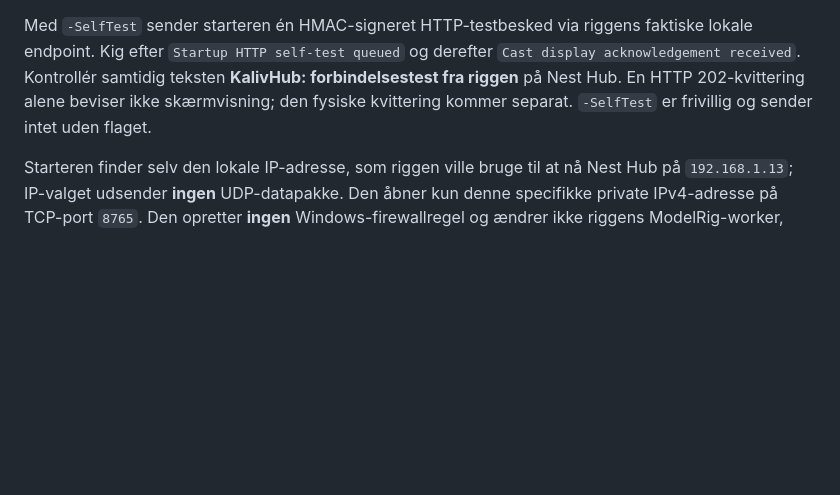
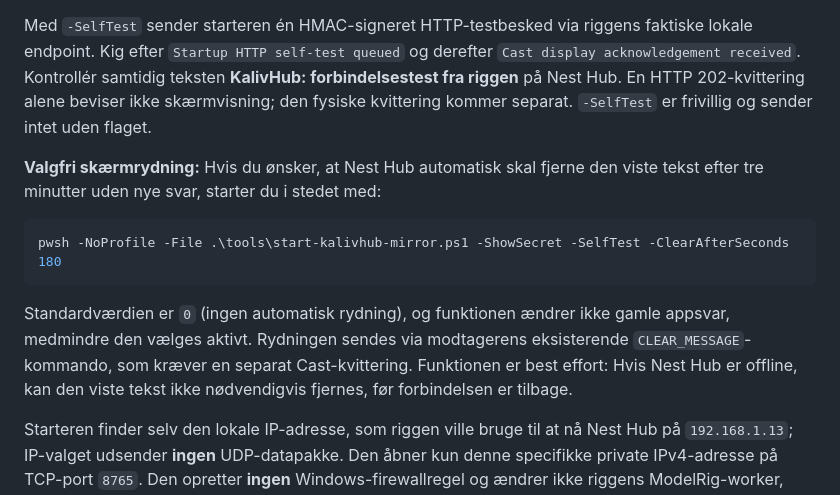
Before and after one commit to Ternedal/KalivHub-Receiver, a Markdown page: docs/KALIV_CHAT_MIRROR_INTEGRATION.md, the part around the change. Drawn GitHub-style; blank space fills up the shorter version.

Commit message:
docs: opt-in 180-second Nest Hub display auto-clear with ACK and offline caveat

````diff
--- a/docs/KALIV_CHAT_MIRROR_INTEGRATION.md
+++ b/docs/KALIV_CHAT_MIRROR_INTEGRATION.md
@@ -32,6 +32,15 @@ Windows-starteren opretter en separat tilfældig 256-bit HMAC-nøgle første gan
 
 Med `-SelfTest` sender starteren én HMAC-signeret HTTP-testbesked via riggens faktiske lokale endpoint. Kig efter `Startup HTTP self-test queued` og derefter `Cast display acknowledgement received`. Kontrollér samtidig teksten **KalivHub: forbindelsestest fra riggen** på Nest Hub. En HTTP 202-kvittering alene beviser ikke skærmvisning; den fysiske kvittering kommer separat. `-SelfTest` er frivillig og sender intet uden flaget.
 
+**Valgfri skærmrydning:** Hvis du ønsker, at Nest Hub automatisk skal fjerne den viste tekst efter tre minutter uden nye svar, starter du i stedet med:
+
+```powershell
+pwsh -NoProfile -File .\tools\start-kalivhub-mirror.ps1 -ShowSecret -SelfTest -ClearAfterSeconds 180
+```
+
+Standardværdien er `0` (ingen automatisk rydning), og funktionen ændrer ikke gamle appsvar, medmindre den vælges aktivt. Rydningen sendes via modtagerens eksisterende `CLEAR_MESSAGE`-kommando, som kræver en separat Cast-kvittering. Funktionen er best effort: Hvis Nest Hub er offline, kan den viste tekst ikke nødvendigvis fjernes, før forbindelsen er tilbage.
+
+
 Starteren finder selv den lokale IP-adresse, som riggen ville bruge til at nå Nest Hub på `192.168.1.13`; IP-valget udsender **ingen** UDP-datapakke. Den åbner kun denne specifikke private IPv4-adresse på TCP-port `8765`. Den opretter **ingen** Windows-firewallregel og ændrer ikke riggens ModelRig-worker, Ollama eller produktionsservices.
 
 Se efter loglinjen `KalivHub mirror listening on X.X.X.X:8765`; adressen `X.X.X.X` er **riggens** LAN-adresse. Brug denne adresse i Android, ikke Nest Hubs IP. Hvis Windows-firewall blokerer forbindelsen, tillad kun TCP `8765` fra telefonen/det betroede private net (begræns gerne til telefonens IP). Undgå offentlig portåbning, port-forwarding og `0.0.0.0`.
````
